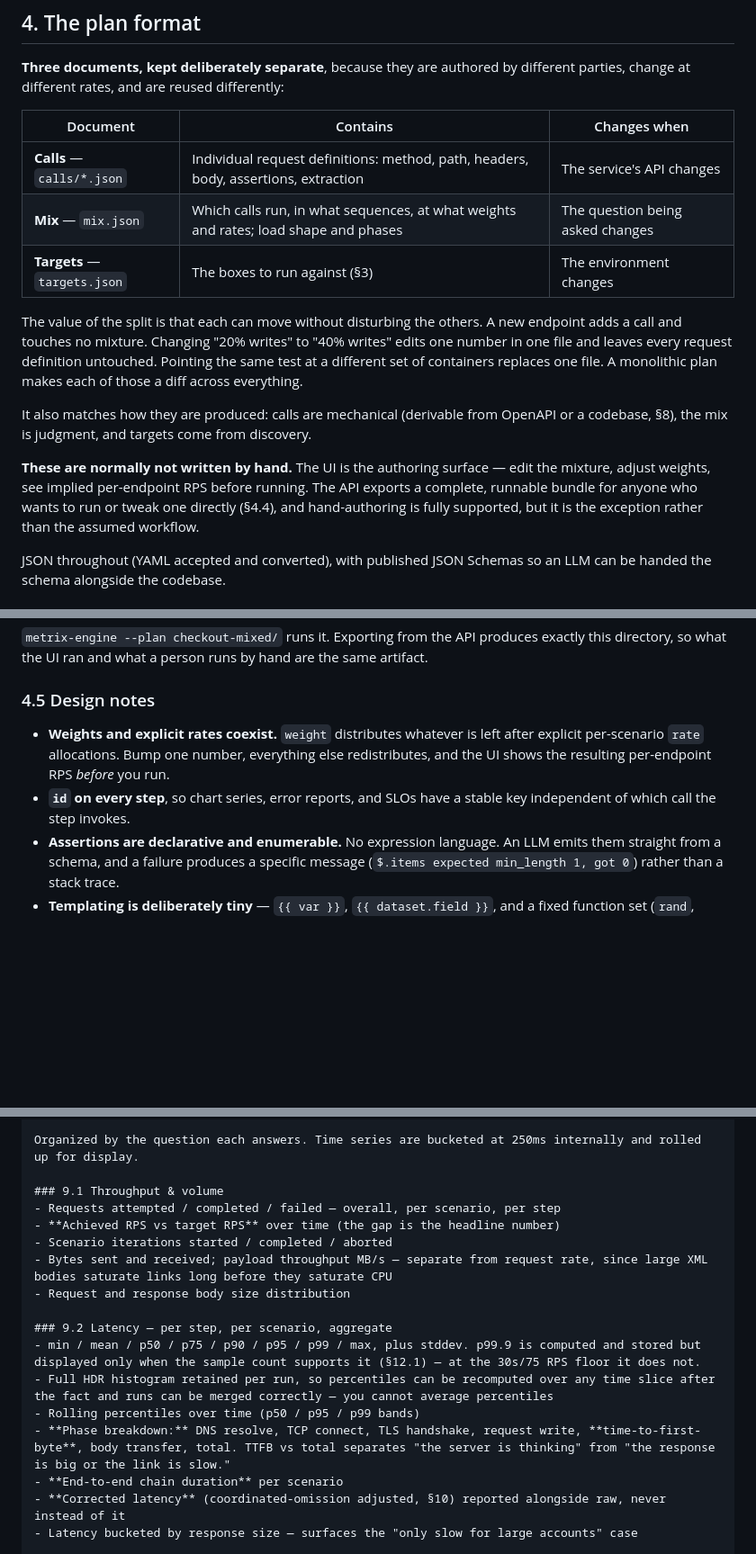
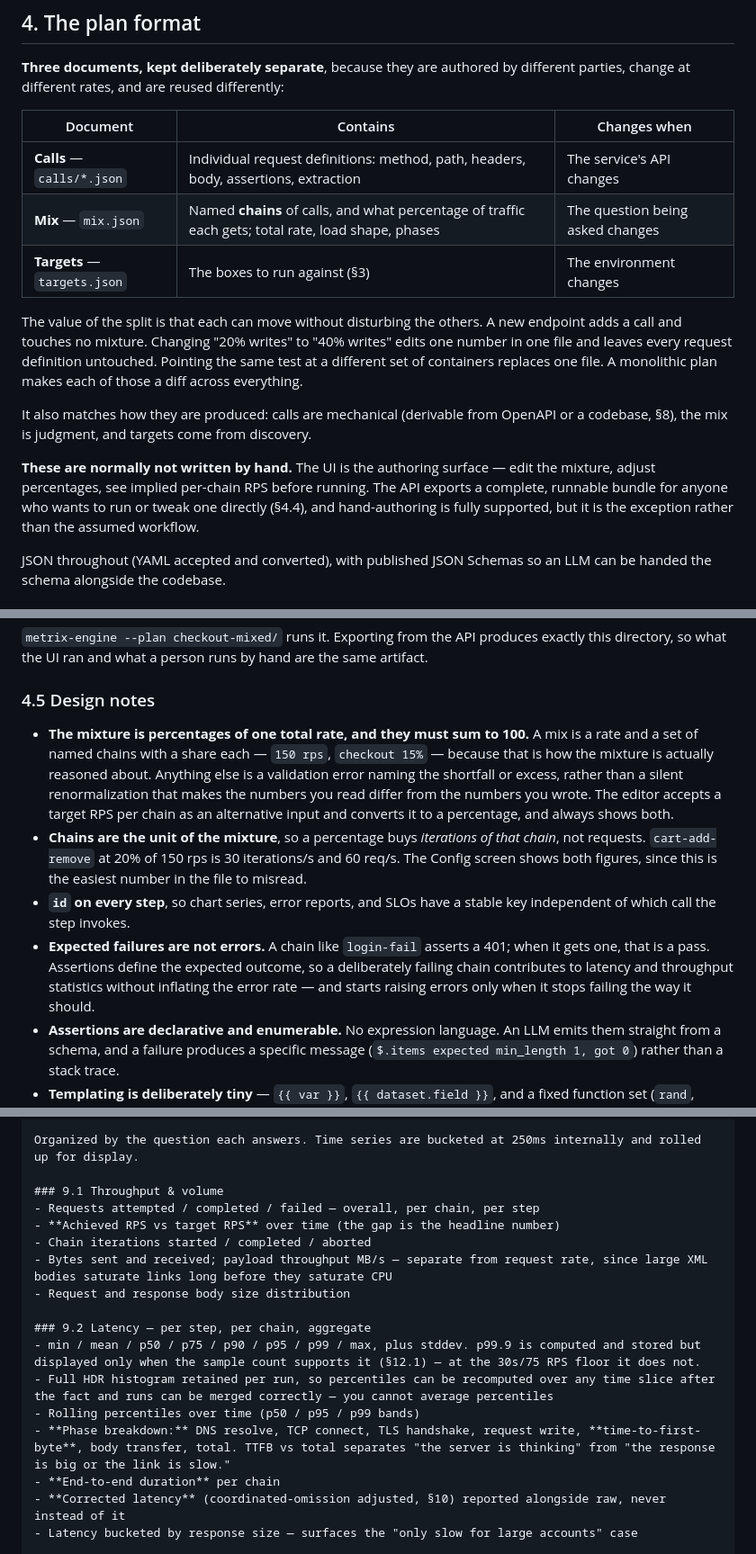
Before and after one commit to cgp/tesc, a Markdown page: docs/design-outline.md, 3 parts joined by grey strips. Shown at 90% size. Drawn GitHub-style; blank space fills up the shorter version.

```diff
--- a/docs/design-outline.md
+++ b/docs/design-outline.md
@@ -250,14 +250,14 @@ A sweep deliberately varies the target, so its runs do **not** form a single ser
 | Document | Contains | Changes when |
 |---|---|---|
 | **Calls** — `calls/*.json` | Individual request definitions: method, path, headers, body, assertions, extraction | The service's API changes |
-| **Mix** — `mix.json` | Which calls run, in what sequences, at what weights and rates; load shape and phases | The question being asked changes |
+| **Mix** — `mix.json` | Named **chains** of calls, and what percentage of traffic each gets; total rate, load shape, phases | The question being asked changes |
 | **Targets** — `targets.json` | The boxes to run against (§3) | The environment changes |
 
 The value of the split is that each can move without disturbing the others. A new endpoint adds a call and touches no mixture. Changing "20% writes" to "40% writes" edits one number in one file and leaves every request definition untouched. Pointing the same test at a different set of containers replaces one file. A monolithic plan makes each of those a diff across everything.
 
 It also matches how they are produced: calls are mechanical (derivable from OpenAPI or a codebase, §8), the mix is judgment, and targets come from discovery.
 
-**These are normally not written by hand.** The UI is the authoring surface — edit the mixture, adjust weights, see implied per-endpoint RPS before running. The API exports a complete, runnable bundle for anyone who wants to run or tweak one directly (§4.4), and hand-authoring is fully supported, but it is the exception rather than the assumed workflow.
+**These are normally not written by hand.** The UI is the authoring surface — edit the mixture, adjust percentages, see implied per-chain RPS before running. The API exports a complete, runnable bundle for anyone who wants to run or tweak one directly (§4.4), and hand-authoring is fully supported, but it is the exception rather than the assumed workflow.
 
 JSON throughout (YAML accepted and converted), with published JSON Schemas so an LLM can be handed the schema alongside the codebase.
 
@@ -377,8 +402,10 @@ checkout-mixed/
 
 ### 4.5 Design notes
 
-- **Weights and explicit rates coexist.** `weight` distributes whatever is left after explicit per-scenario `rate` allocations. Bump one number, everything else redistributes, and the UI shows the resulting per-endpoint RPS *before* you run.
+- **The mixture is percentages of one total rate, and they must sum to 100.** A mix is a rate and a set of named chains with a share each — `150 rps`, `checkout 15%` — because that is how the mixture is actually reasoned about. Anything else is a validation error naming the shortfall or excess, rather than a silent renormalization that makes the numbers you read differ from the numbers you wrote. The editor accepts a target RPS per chain as an alternative input and converts it to a percentage, and always shows both.
+- **Chains are the unit of the mixture**, so a percentage buys *iterations of that chain*, not requests. `cart-add-remove` at 20% of 150 rps is 30 iterations/s and 60 req/s. The Config screen shows both figures, since this is the easiest number in the file to misread.
 - **`id` on every step**, so chart series, error reports, and SLOs have a stable key independent of which call the step invokes.
+- **Expected failures are not errors.** A chain like `login-fail` asserts a 401; when it gets one, that is a pass. Assertions define the expected outcome, so a deliberately failing chain contributes to latency and throughput statistics without inflating the error rate — and starts raising errors only when it stops failing the way it should.
 - **Assertions are declarative and enumerable.** No expression language. An LLM emits them straight from a schema, and a failure produces a specific message (`$.items expected min_length 1, got 0`) rather than a stack trace.
 - **Templating is deliberately tiny** — `{{ var }}`, `{{ dataset.field }}`, and a fixed function set (`rand`, `uuid`, `now`, `seq`, `pick`). Anything more is the generator's job (§7), and a small inline language is what keeps plans statically checkable.
 - **Validation is per document and cross-document.** `POST /api/plans/validate` checks each file against its schema *and* checks that every `call` reference resolves, returning JSON Pointer paths. An unresolved call name is the characteristic error of this design, so it gets a specific message naming the step and the missing call.
@@ -586,18 +613,18 @@ codebase / OpenAPI / HAR
 Organized by the question each answers. Time series are bucketed at 250ms internally and rolled up for display.
 
 ### 9.1 Throughput & volume
-- Requests attempted / completed / failed — overall, per scenario, per step
+- Requests attempted / completed / failed — overall, per chain, per step
 - **Achieved RPS vs target RPS** over time (the gap is the headline number)
-- Scenario iterations started / completed / aborted
+- Chain iterations started / completed / aborted
 - Bytes sent and received; payload throughput MB/s — separate from request rate, since large XML bodies saturate links long before they saturate CPU
 - Request and response body size distribution
 
-### 9.2 Latency — per step, per scenario, aggregate
+### 9.2 Latency — per step, per chain, aggregate
 - min / mean / p50 / p75 / p90 / p95 / p99 / max, plus stddev. p99.9 is computed and stored but displayed only when the sample count supports it (§12.1) — at the 30s/75 RPS floor it does not.
 - Full HDR histogram retained per run, so percentiles can be recomputed over any time slice after the fact and runs can be merged correctly — you cannot average percentiles
 - Rolling percentiles over time (p50 / p95 / p99 bands)
 - **Phase breakdown:** DNS resolve, TCP connect, TLS handshake, request write, **time-to-first-byte**, body transfer, total. TTFB vs total separates "the server is thinking" from "the response is big or the link is slow."
-- **End-to-end chain duration** per scenario
+- **End-to-end duration** per chain
 - **Corrected latency** (coordinated-omission adjusted, §10) reported alongside raw, never instead of it
 - Latency bucketed by response size — surfaces the "only slow for large accounts" case
 
```
Also changed, not shown: other parts of docs/design-outline.md (+45 -18 lines), docs/implementation-plan.md (+17 -15 lines).
